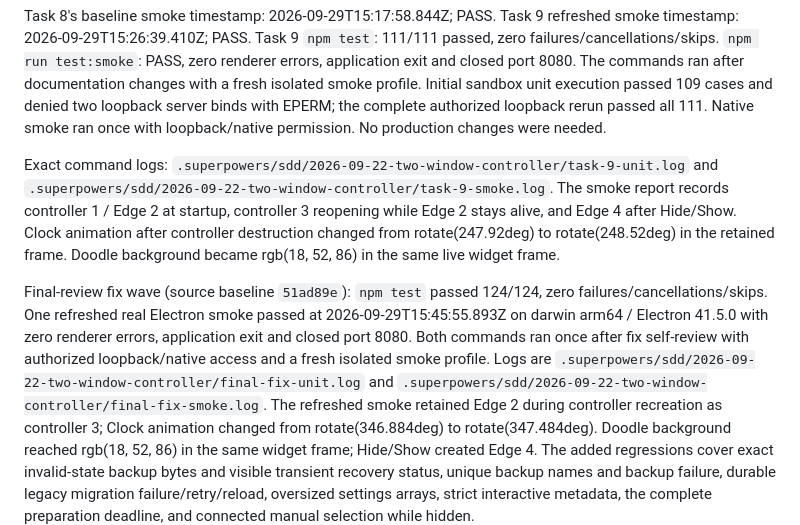
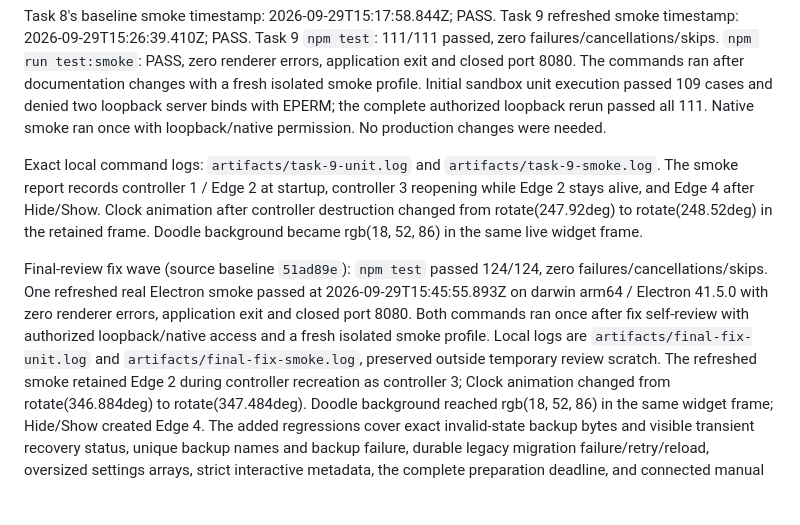
Before and after one commit to Knack25/xeneon-edge-widget-host, a Markdown page: docs/validation/2026-09-22-two-window-macos.md, the part around the change. Drawn GitHub-style; blank space fills up the shorter version.

Commit message:
docs: retain local validation logs outside review scratch

```diff
--- a/docs/validation/2026-09-22-two-window-macos.md
+++ b/docs/validation/2026-09-22-two-window-macos.md
@@ -24,8 +24,8 @@ sandbox unit execution passed 109 cases and denied two loopback server binds
 with EPERM; the complete authorized loopback rerun passed all 111. Native smoke
 ran once with loopback/native permission. No production changes were needed.
 
-Exact command logs: `.superpowers/sdd/2026-09-22-two-window-controller/task-9-unit.log`
-and `.superpowers/sdd/2026-09-22-two-window-controller/task-9-smoke.log`. The smoke
+Exact local command logs: `artifacts/task-9-unit.log`
+and `artifacts/task-9-smoke.log`. The smoke
 report records controller 1 / Edge 2 at startup, controller 3 reopening while
 Edge 2 stays alive, and Edge 4 after Hide/Show. Clock animation after controller
 destruction changed from rotate(247.92deg) to rotate(248.52deg) in the retained
@@ -36,8 +36,8 @@ zero failures/cancellations/skips. One refreshed real Electron smoke passed at
 2026-09-29T15:45:55.893Z on darwin arm64 / Electron 41.5.0 with zero renderer errors,
 application exit and closed port 8080. Both commands ran once after fix self-review
 with authorized loopback/native access and a fresh isolated smoke profile.
-Logs are `.superpowers/sdd/2026-09-22-two-window-controller/final-fix-unit.log`
-and `.superpowers/sdd/2026-09-22-two-window-controller/final-fix-smoke.log`.
+Local logs are `artifacts/final-fix-unit.log`
+and `artifacts/final-fix-smoke.log`, preserved outside temporary review scratch.
 The refreshed smoke retained Edge 2 during controller recreation as controller 3;
 Clock animation changed from rotate(346.884deg) to rotate(347.484deg). Doodle
 background reached rgb(18, 52, 86) in the same widget frame; Hide/Show created Edge 4.
```
